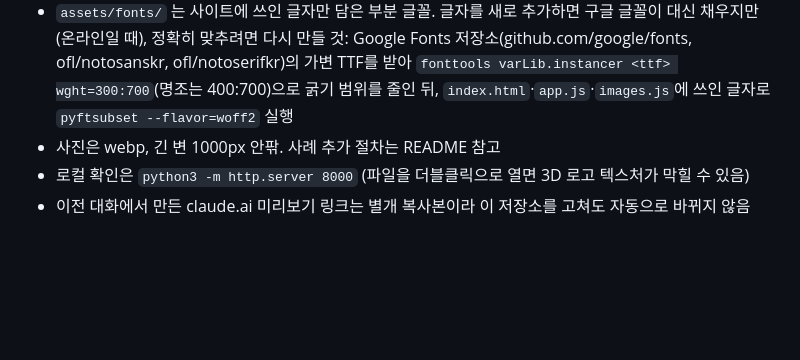
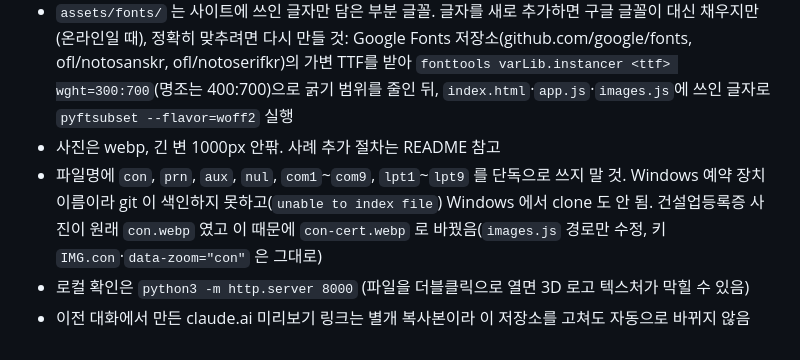
Before and after one commit to shimhaeun-1215/sketchmetal, a Markdown page: CLAUDE.md, the part around the change. GitHub-like rendering; blank space fills up the shorter version.

Commit message:
CLAUDE.md: Windows 예약 파일명 주의 사항 추가
con-cert.webp 로 바꾼 이유를 남겨, 다음 작업에서 con.webp 로
되돌렸다가 같은 문제를 겪지 않도록 함.

Co-Authored-By: Claude Opus 5 <noreply@anthropic.com>

```diff
--- a/CLAUDE.md
+++ b/CLAUDE.md
@@ -39,5 +39,6 @@
 - 새 Tailwind 클래스를 쓰면 `npm install` 후 `npm run css` 로 `assets/css/tailwind.css` 를 다시 만들어야 함
 - `assets/fonts/` 는 사이트에 쓰인 글자만 담은 부분 글꼴. 글자를 새로 추가하면 구글 글꼴이 대신 채우지만(온라인일 때), 정확히 맞추려면 다시 만들 것: Google Fonts 저장소(github.com/google/fonts, ofl/notosanskr, ofl/notoserifkr)의 가변 TTF를 받아 `fonttools varLib.instancer <ttf> wght=300:700`(명조는 400:700)으로 굵기 범위를 줄인 뒤, `index.html`·`app.js`·`images.js`에 쓰인 글자로 `pyftsubset --flavor=woff2` 실행
 - 사진은 webp, 긴 변 1000px 안팎. 사례 추가 절차는 README 참고
+- 파일명에 `con`, `prn`, `aux`, `nul`, `com1`~`com9`, `lpt1`~`lpt9` 를 단독으로 쓰지 말 것. Windows 예약 장치 이름이라 git 이 색인하지 못하고(`unable to index file`) Windows 에서 clone 도 안 됨. 건설업등록증 사진이 원래 `con.webp` 였고 이 때문에 `con-cert.webp` 로 바꿨음(`images.js` 경로만 수정, 키 `IMG.con`·`data-zoom="con"` 은 그대로)
 - 로컬 확인은 `python3 -m http.server 8000` (파일을 더블클릭으로 열면 3D 로고 텍스처가 막힐 수 있음)
 - 이전 대화에서 만든 claude.ai 미리보기 링크는 별개 복사본이라 이 저장소를 고쳐도 자동으로 바뀌지 않음
```
